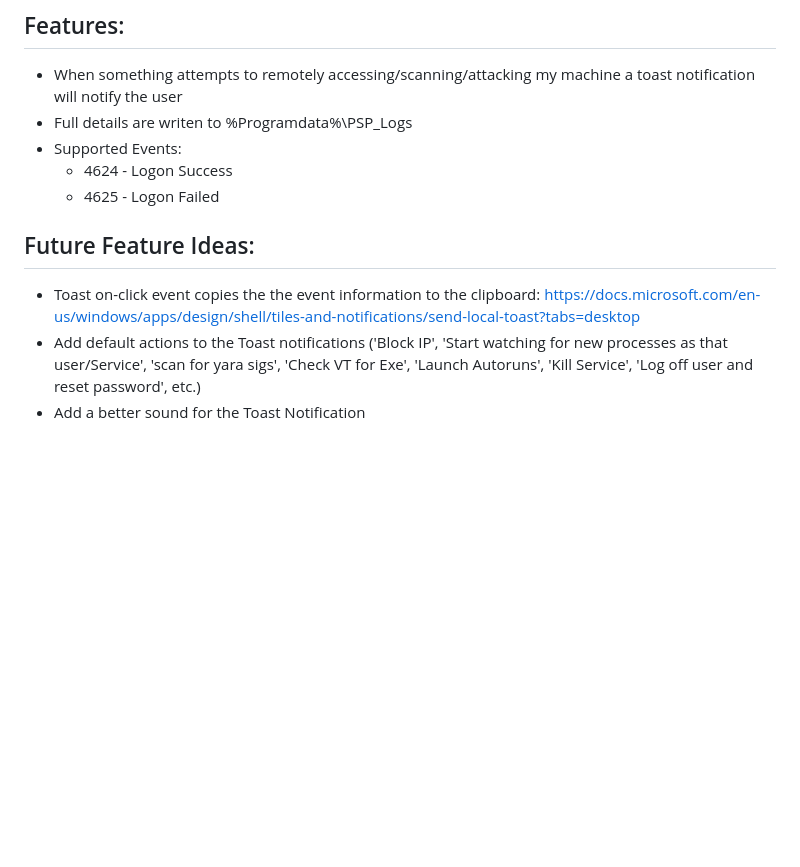
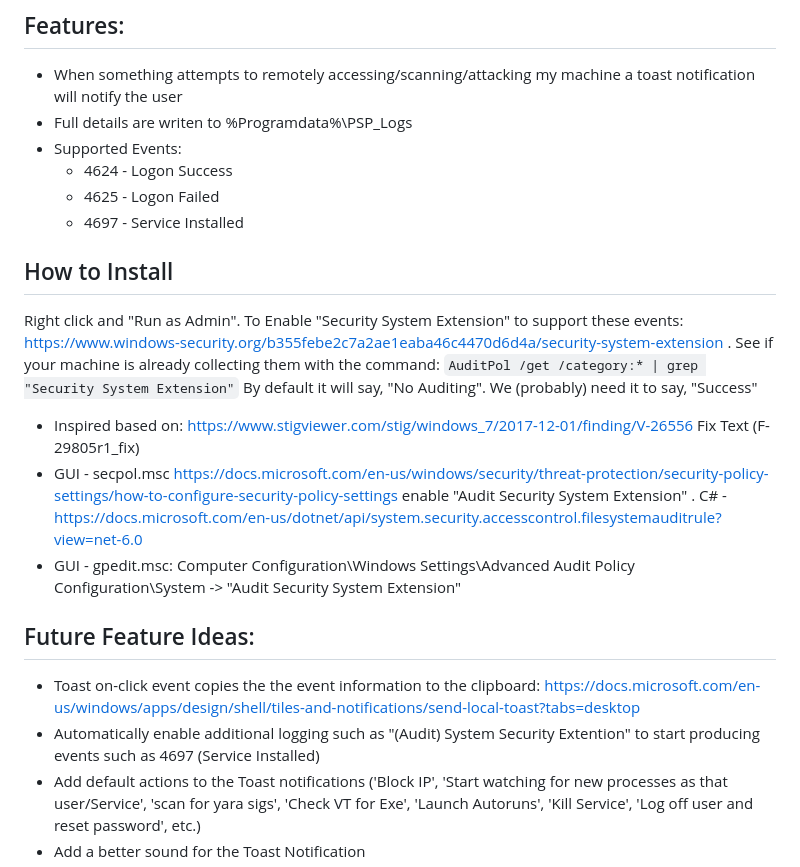
Before and after one commit to securesean/PSP, a Markdown page: README.md, the part around the change. Drawn GitHub-style; blank space fills up the shorter version.

Commit message:
Add support for 4697 (Service Install)

```diff
--- a/README.md
+++ b/README.md
@@ -14,10 +14,17 @@ As normal computer user, I've always been a little miffed that I don't have a ba
 - Supported Events:
    - 4624 - Logon Success
    - 4625 - Logon Failed
+   - 4697 - Service Installed
 
+## How to Install
+Right click and "Run as Admin". To Enable "Security System Extension" to support these events: https://www.windows-security.org/b355febe2c7a2ae1eaba46c4470d6d4a/security-system-extension . See if your machine is already collecting them with the command: `AuditPol /get /category:* | grep "Security System Extension"` By default it will say, "No Auditing". We (probably) need it to say, "Success"
+ - Inspired based on: https://www.stigviewer.com/stig/windows_7/2017-12-01/finding/V-26556 Fix Text (F-29805r1_fix)
+ - GUI - secpol.msc  https://docs.microsoft.com/en-us/windows/security/threat-protection/security-policy-settings/how-to-configure-security-policy-settings enable "Audit Security System Extension" . C# - https://docs.microsoft.com/en-us/dotnet/api/system.security.accesscontrol.filesystemauditrule?view=net-6.0
+ - GUI - gpedit.msc: Computer Configuration\Windows Settings\Advanced Audit Policy Configuration\System -> "Audit Security System Extension"
 
 ## Future Feature Ideas:
 - Toast on-click event copies the the event information to the clipboard: https://docs.microsoft.com/en-us/windows/apps/design/shell/tiles-and-notifications/send-local-toast?tabs=desktop
+- Automatically enable additional logging such as "(Audit) System Security Extention" to start producing events such as 4697 (Service Installed)
 - Add default actions to the Toast notifications ('Block IP', 'Start watching for new processes as that user/Service', 'scan for yara sigs', 'Check VT for Exe', 'Launch Autoruns', 'Kill Service', 'Log off user and reset password', etc.)
 - Add a better sound for the Toast Notification
 - Add icons for the Toast Notification
```
Also changed, not shown: assets/RemoteLogon.png (renamed from assets/toast.png), assets/ServiceInstall.png (added), 1 other file.
